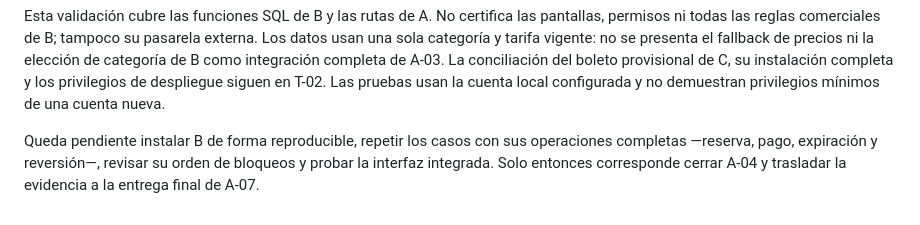
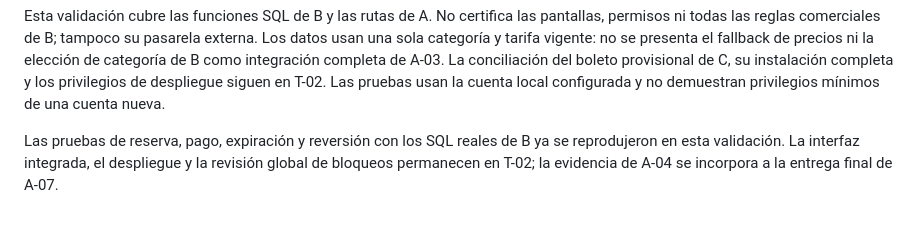
Before and after one commit to Mauriart/BD_IMAX, a Markdown page: docs/compañeroA/salas_protegidas_A04.md, the part around the change. Rendered like a GitHub page.

Commit message:
Actualizar nota final de validacion A-04

```diff
--- a/docs/compañeroA/salas_protegidas_A04.md
+++ b/docs/compañeroA/salas_protegidas_A04.md
@@ -132,4 +132,4 @@ La [salida real de integración](evidencias/a04/verificar_integracion_b_a04.txt)
 
 Esta validación cubre las funciones SQL de B y las rutas de A. No certifica las pantallas, permisos ni todas las reglas comerciales de B; tampoco su pasarela externa. Los datos usan una sola categoría y tarifa vigente: no se presenta el fallback de precios ni la elección de categoría de B como integración completa de A-03. La conciliación del boleto provisional de C, su instalación completa y los privilegios de despliegue siguen en T-02. Las pruebas usan la cuenta local configurada y no demuestran privilegios mínimos de una cuenta nueva.
 
-Queda pendiente instalar B de forma reproducible, repetir los casos con sus operaciones completas —reserva, pago, expiración y reversión—, revisar su orden de bloqueos y probar la interfaz integrada. Solo entonces corresponde cerrar A-04 y trasladar la evidencia a la entrega final de A-07.
+Las pruebas de reserva, pago, expiración y reversión con los SQL reales de B ya se reprodujeron en esta validación. La interfaz integrada, el despliegue y la revisión global de bloqueos permanecen en T-02; la evidencia de A-04 se incorpora a la entrega final de A-07.
```
